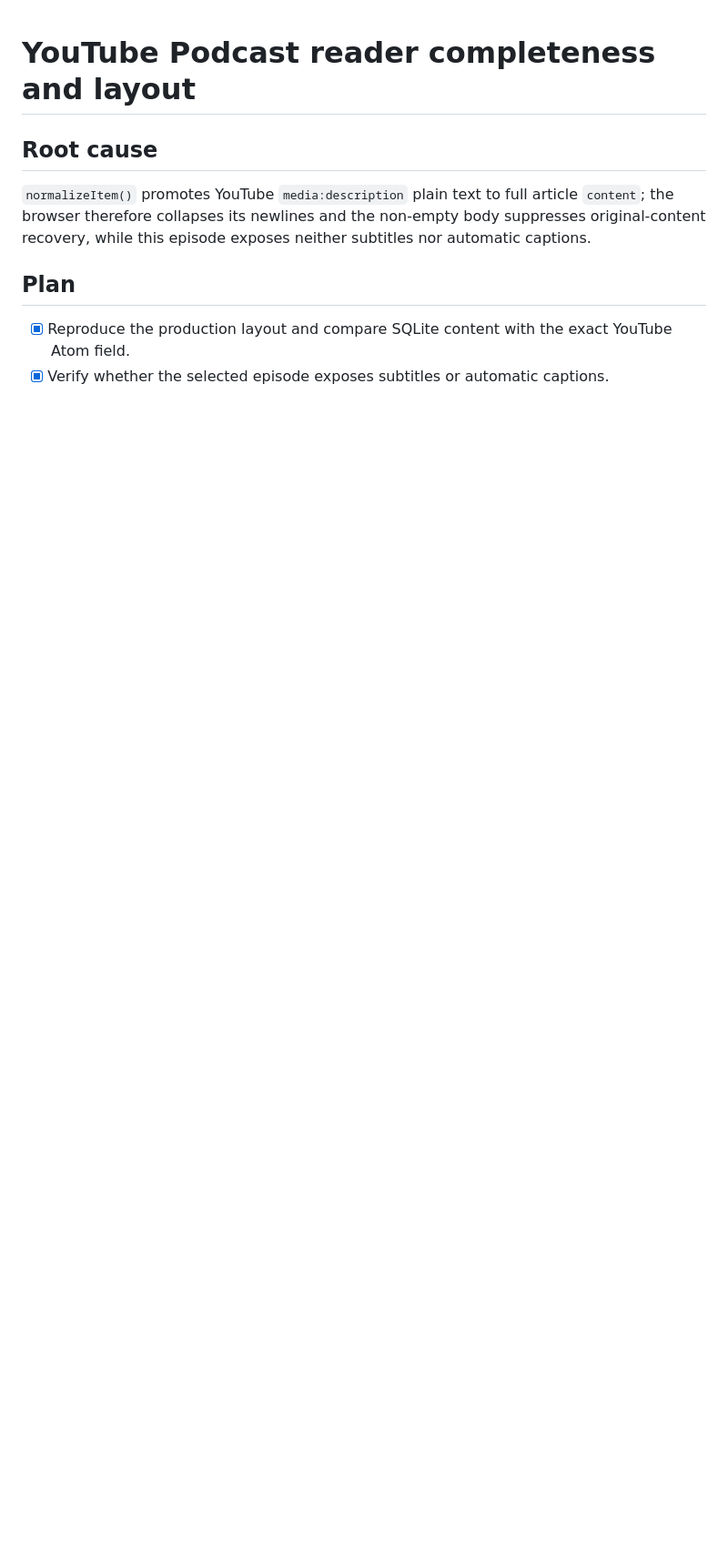
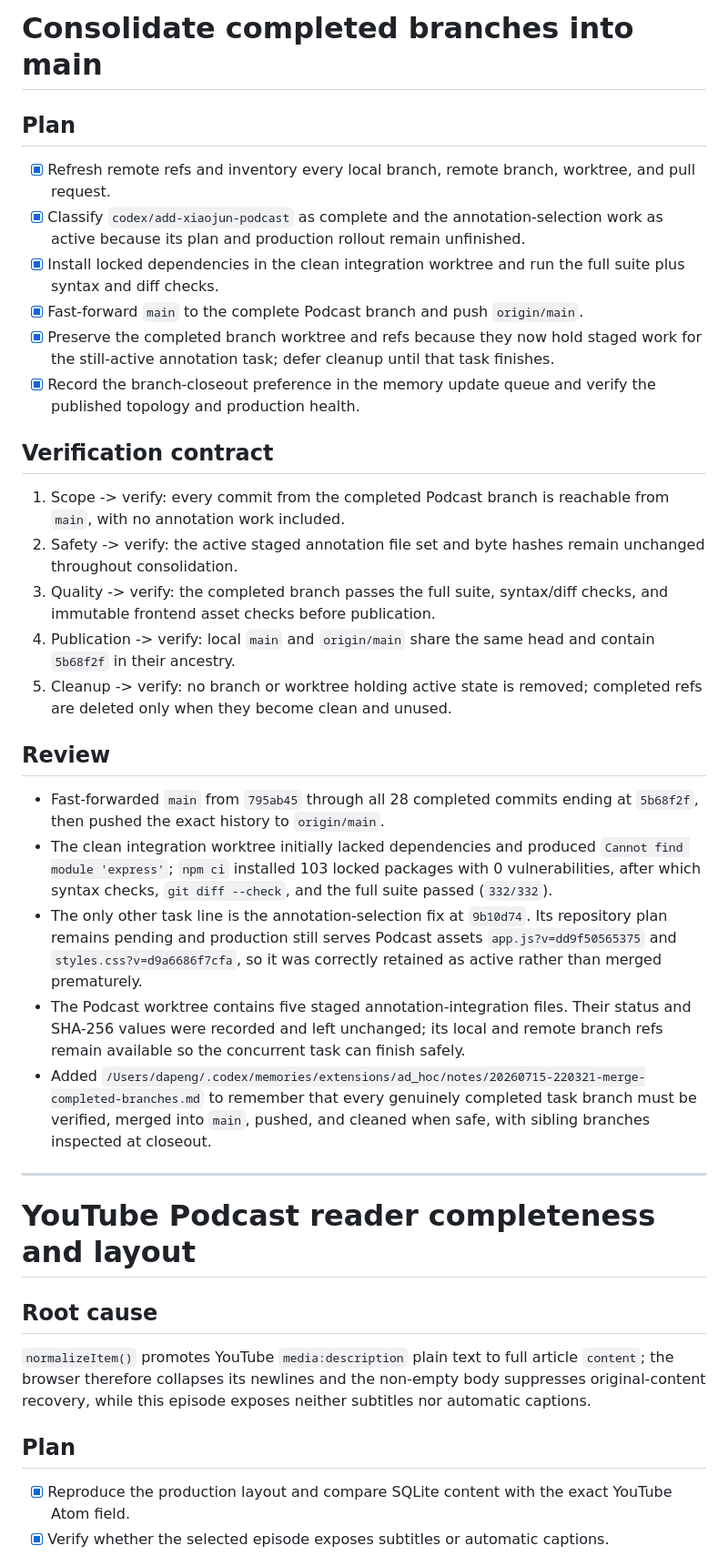
Before and after one commit to nardinmarcus/rssreader, a Markdown page: tasks/todo.md, the part around the change. Shown at 91% size. GitHub-like rendering; blank space fills up the shorter version.

Commit message:
docs: 记录完成分支归并流程

```diff
--- a/tasks/todo.md
+++ b/tasks/todo.md
@@ -1,3 +1,32 @@
+# Consolidate completed branches into main
+
+## Plan
+
+- [x] Refresh remote refs and inventory every local branch, remote branch, worktree, and pull request.
+- [x] Classify `codex/add-xiaojun-podcast` as complete and the annotation-selection work as active because its plan and production rollout remain unfinished.
+- [x] Install locked dependencies in the clean integration worktree and run the full suite plus syntax and diff checks.
+- [x] Fast-forward `main` to the complete Podcast branch and push `origin/main`.
+- [x] Preserve the completed branch worktree and refs because they now hold staged work for the still-active annotation task; defer cleanup until that task finishes.
+- [x] Record the branch-closeout preference in the memory update queue and verify the published topology and production health.
+
+## Verification contract
+
+1. Scope -> verify: every commit from the completed Podcast branch is reachable from `main`, with no annotation work included.
+2. Safety -> verify: the active staged annotation file set and byte hashes remain unchanged throughout consolidation.
+3. Quality -> verify: the completed branch passes the full suite, syntax/diff checks, and immutable frontend asset checks before publication.
+4. Publication -> verify: local `main` and `origin/main` share the same head and contain `5b68f2f` in their ancestry.
+5. Cleanup -> verify: no branch or worktree holding active state is removed; completed refs are deleted only when they become clean and unused.
+
+## Review
+
+- Fast-forwarded `main` from `795ab45` through all 28 completed commits ending at `5b68f2f`, then pushed the exact history to `origin/main`.
+- The clean integration worktree initially lacked dependencies and produced `Cannot find module 'express'`; `npm ci` installed 103 locked packages with 0 vulnerabilities, after which syntax checks, `git diff --check`, and the full suite passed (`332/332`).
+- The only other task line is the annotation-selection fix at `9b10d74`. Its repository plan remains pending and production still serves Podcast assets `app.js?v=dd9f50565375` and `styles.css?v=d9a6686f7cfa`, so it was correctly retained as active rather than merged prematurely.
+- The Podcast worktree contains five staged annotation-integration files. Their status and SHA-256 values were recorded and left unchanged; its local and remote branch refs remain available so the concurrent task can finish safely.
+- Added `/Users/dapeng/.codex/memories/extensions/ad_hoc/notes/20260715-220321-merge-completed-branches.md` to remember that every genuinely completed task branch must be verified, merged into `main`, pushed, and cleaned when safe, with sibling branches inspected at closeout.
+
+---
+
 # YouTube Podcast reader completeness and layout
 
 ## Root cause
```
Also changed, not shown: tasks/lessons.md (+1 -0 lines).
